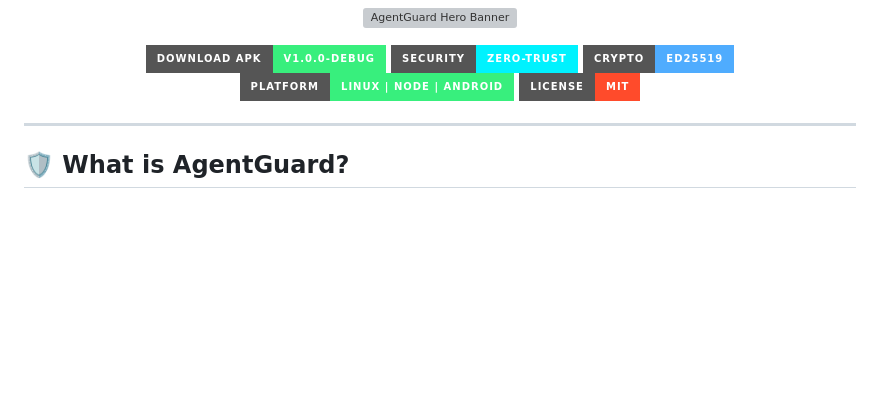
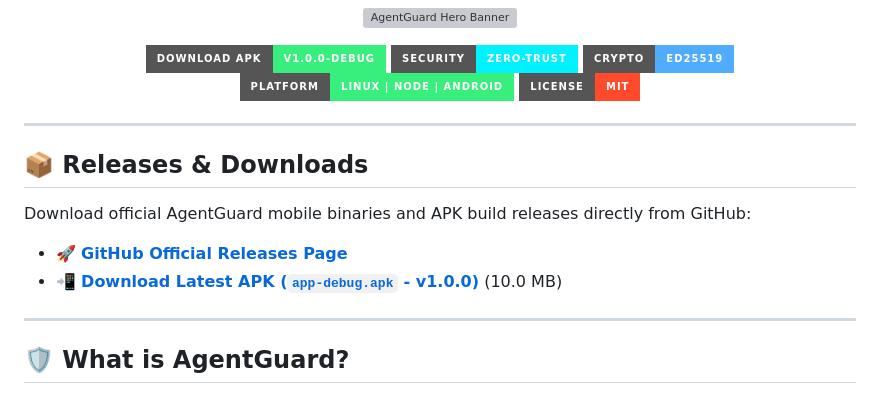
Before and after one commit to SRIVASTAVASRIHARSHA/AGENTGUARD-, a Markdown page: README.md, the part around the change. GitHub-like rendering; badges without logos; blank space fills up the shorter version; grey boxes are pictures that could not be loaded.

Commit message:
docs(readme): add releases page section and APK direct download links

```diff
--- a/README.md
+++ b/README.md
@@ -9,6 +9,15 @@
   <a href="#-getting-started"><img src="https://img.shields.io/badge/Platform-Linux%20%7C%20Node%20%7C%20Android-38ef7d?style=for-the-badge&logo=android" alt="Platforms"></a>
   <a href="LICENSE"><img src="https://img.shields.io/badge/License-MIT-ff4b2b?style=for-the-badge" alt="License"></a>
 </p>
+
+---
+
+## 📦 Releases & Downloads
+
+Download official AgentGuard mobile binaries and APK build releases directly from GitHub:
+
+- 🚀 **[GitHub Official Releases Page](https://github.com/whysooraj/AGENTGUARD-/releases)**
+- 📲 **[Download Latest APK (`app-debug.apk` - v1.0.0)](https://github.com/whysooraj/AGENTGUARD-/releases/download/v1.0.0/app-debug.apk)** (10.0 MB)
 
 ---
 
```
